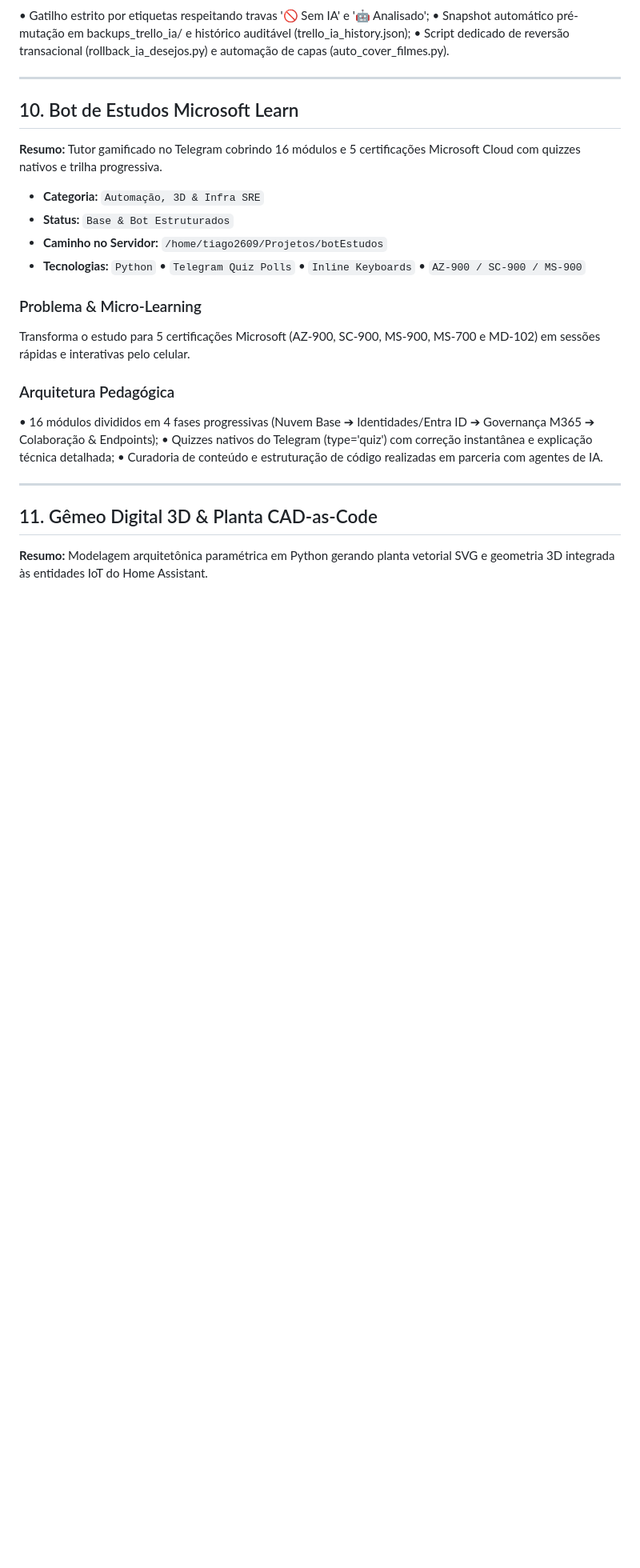
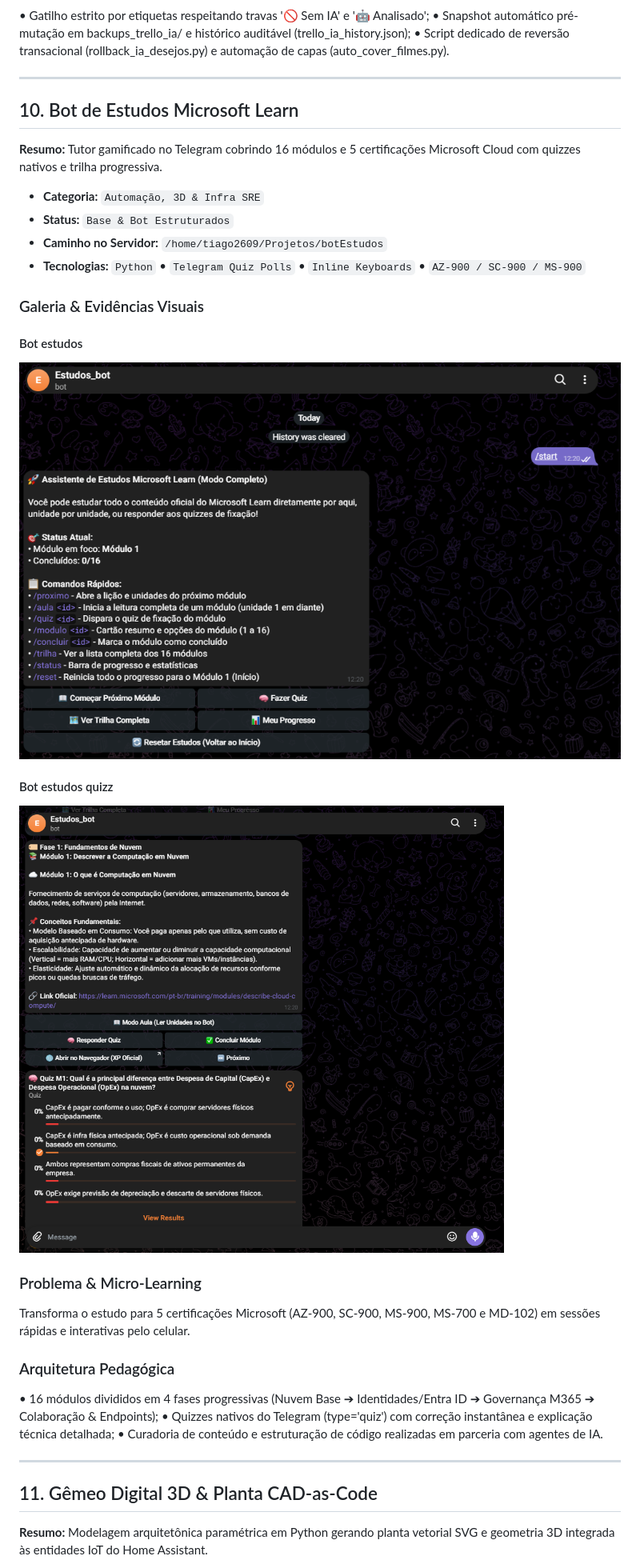
Before and after one commit to souusa26/portfolio-engenharia-ia, a Markdown page: DOSSIE_ENGENHARIA_IA_CEO.md, the part around the change. Shown at 80% size. Drawn GitHub-style; pictures changed too: assets/1792768980-Bot-estudos.png (added), assets/1792768983-Bot-estudos-quizz.png (added); blank space fills up the shorter version.

```diff
--- a/DOSSIE_ENGENHARIA_IA_CEO.md
+++ b/DOSSIE_ENGENHARIA_IA_CEO.md
@@ -287,6 +287,14 @@ Combina duas frentes de produtividade sobre a API do Trello:
 - **Caminho no Servidor:** `/home/tiago2609/Projetos/botEstudos`
 - **Tecnologias:** `Python` • `Telegram Quiz Polls` • `Inline Keyboards` • `AZ-900 / SC-900 / MS-900`
 
+### Galeria & Evidências Visuais
+
+#### Bot estudos
+![Bot estudos](assets/1792768980-Bot-estudos.png)
+
+#### Bot estudos quizz
+![Bot estudos quizz](assets/1792768983-Bot-estudos-quizz.png)
+
 ### Problema & Micro-Learning
 
 Transforma o estudo para 5 certificações Microsoft (AZ-900, SC-900, MS-900, MS-700 e MD-102) em sessões rápidas e interativas pelo celular.
```
Also changed, not shown: README.md (+8 -0 lines), 1 other file.
